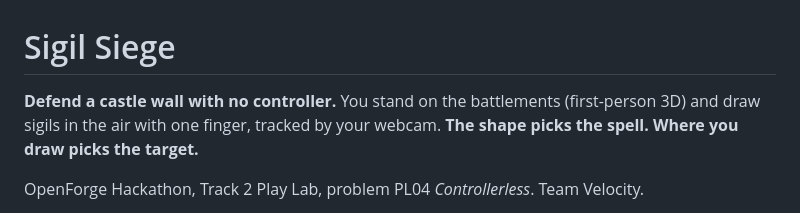
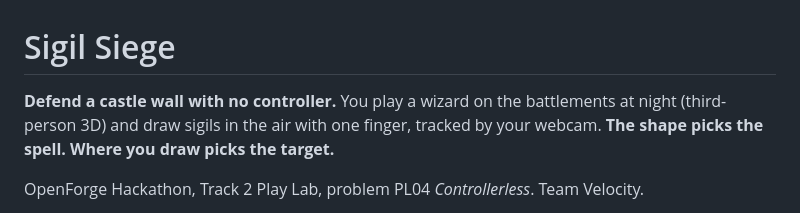
Before and after one commit to awaiz849/sigil-siege-game, a Markdown page: README.md, the part around the change. GitHub-like rendering.

Commit message:
Docs: third-person wizard at night

```diff
--- a/README.md
+++ b/README.md
@@ -1,6 +1,6 @@
 # Sigil Siege
 
-**Defend a castle wall with no controller.** You stand on the battlements (first-person 3D) and draw
+**Defend a castle wall with no controller.** You play a wizard on the battlements at night (third-person 3D) and draw
 sigils in the air with one finger, tracked by your webcam.
 **The shape picks the spell. Where you draw picks the target.**
 
```
